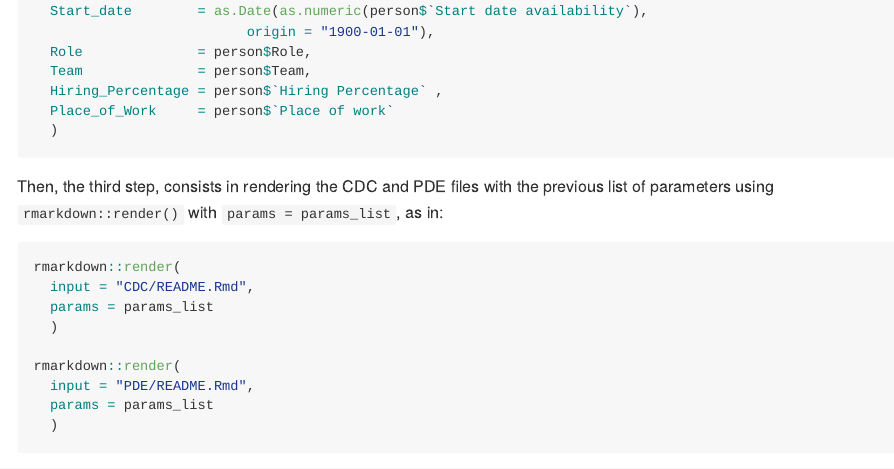
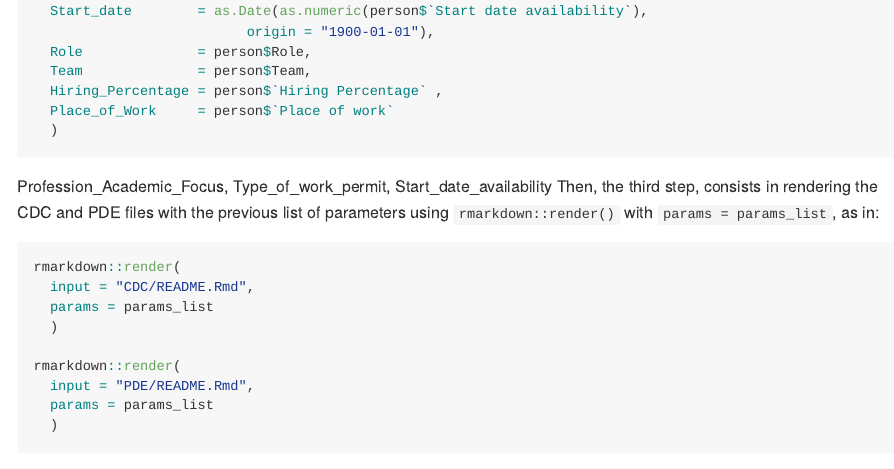
Before and after one commit to dfloresag/autoHiring, an R Markdown document (README.Rmd): the page in a window 1100 px wide, from 960 px down. The pictures show the output file README.md that the author committed with the source, drawn offline in the style of GitHub.

Commit message:
Corrected the examples.

````diff
--- a/README.Rmd
+++ b/README.Rmd
@@ -66,6 +66,8 @@ params_list  <-  list(
   )
 ```
 
+
+Profession_Academic_Focus, Type_of_work_permit, Start_date_availability
 Then, the third step, consists in rendering the CDC and PDE files with the previous list of parameters using `rmarkdown::render()` with `params = params_list`, as in:
 
 ```{r render_docs}
````
Also changed, not shown: CDC/README.html (added), CDC/README.md, PDE/README.html (added), PDE/README.md, README.md.
